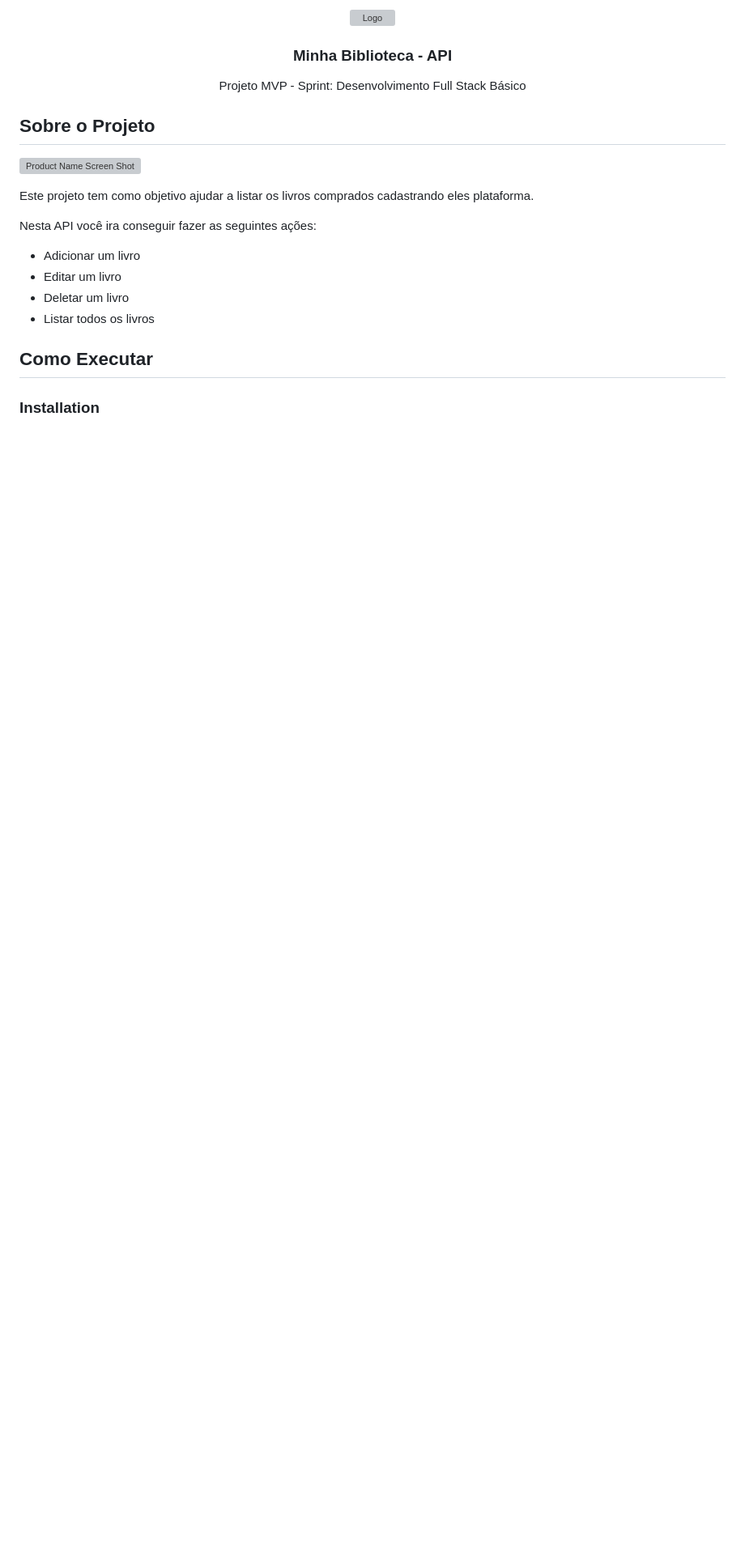
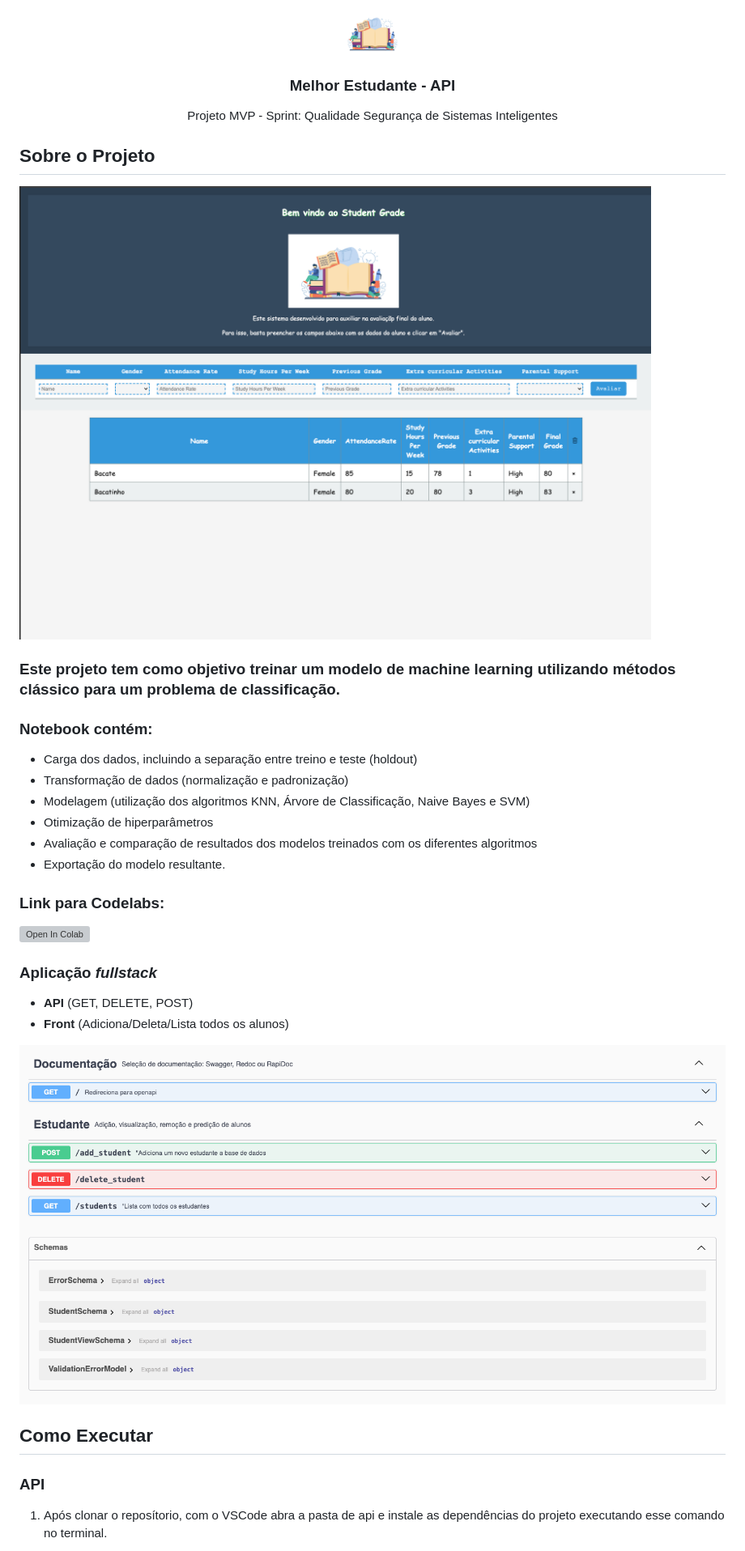
Before and after one commit to Danilo-Brito/mvp-sprint3-student-classification, a Markdown page: README.md, the part around the change printed below. Shown: that part at 81% size. Drawn GitHub-style; pictures changed too: front/img/api-bg.png (added), front/img/bg.png (added); blank space fills up the shorter version; grey boxes are pictures that could not be loaded.

```diff
--- a/README.md
+++ b/README.md
@@ -1,29 +1,42 @@
 <!-- PROJECT LOGO -->
 <br />
 <div align="center">
-    <img src="resources/book.png" alt="Logo" width="80" height="80">
+    <img src="front/img/home_logo.jpg" alt="Logo" width="80" height="80">
   </a>
 
-<h3 align="center">Minha Biblioteca - API</h3>
+<h3 align="center">Melhor Estudante - API</h3>
 
   <p align="center">
-   Projeto MVP - Sprint: Desenvolvimento Full Stack Básico
+   Projeto MVP - Sprint: Qualidade Segurança de Sistemas Inteligentes
 </div>
 
 ## Sobre o Projeto
 
 [![Product Name Screen Shot][product-screenshot]](http://127.0.0.1:5000/openapi/swagger)
 
-Este projeto tem como objetivo ajudar a listar os livros comprados cadastrando eles plataforma.
+### Este projeto tem como objetivo treinar um modelo de machine learning utilizando métodos clássico para um problema de classificação.
 
-Nesta API você ira conseguir fazer as seguintes ações:
+### Notebook contém:
 
-* Adicionar um livro
-* Editar um livro
-* Deletar um livro
-* Listar todos os livros
+ * Carga dos dados, incluindo a separação entre treino e teste (holdout)
+ * Transformação de dados (normalização e padronização)
+ * Modelagem (utilização dos algoritmos KNN, Árvore de Classificação, Naive Bayes e SVM)
+ * Otimização de hiperparâmetros
+ * Avaliação e comparação de resultados dos modelos treinados com os diferentes algoritmos
+ * Exportação do modelo resultante.
+
+  ### Link para Codelabs:
+<a href="https://colab.research.google.com/drive/1UdXAMbiadLcWbRL_Pc2e9OZkOEvVt9UK?usp=sharing" target="_parent"><img src="https://colab.research.google.com/assets/colab-badge.svg" alt="Open In Colab"/></a>
+
+### Aplicação *fullstack*
+* **API** (GET, DELETE, POST)
+* **Front** (Adiciona/Deleta/Lista todos os alunos)
+
+
+[![Product Name Screen Shot][api-bg]](http://127.0.0.1:5000/openapi/swagger)
 
 ## Como Executar
 
-### Installation
+### API
+1. Após clonar o reposítorio, com o VSCode abra a pasta de api e instale as dependências do projeto executando esse comando no terminal.
 
```
Also changed, not shown: other parts of README.md (+16 -20 lines), 5 other files.
